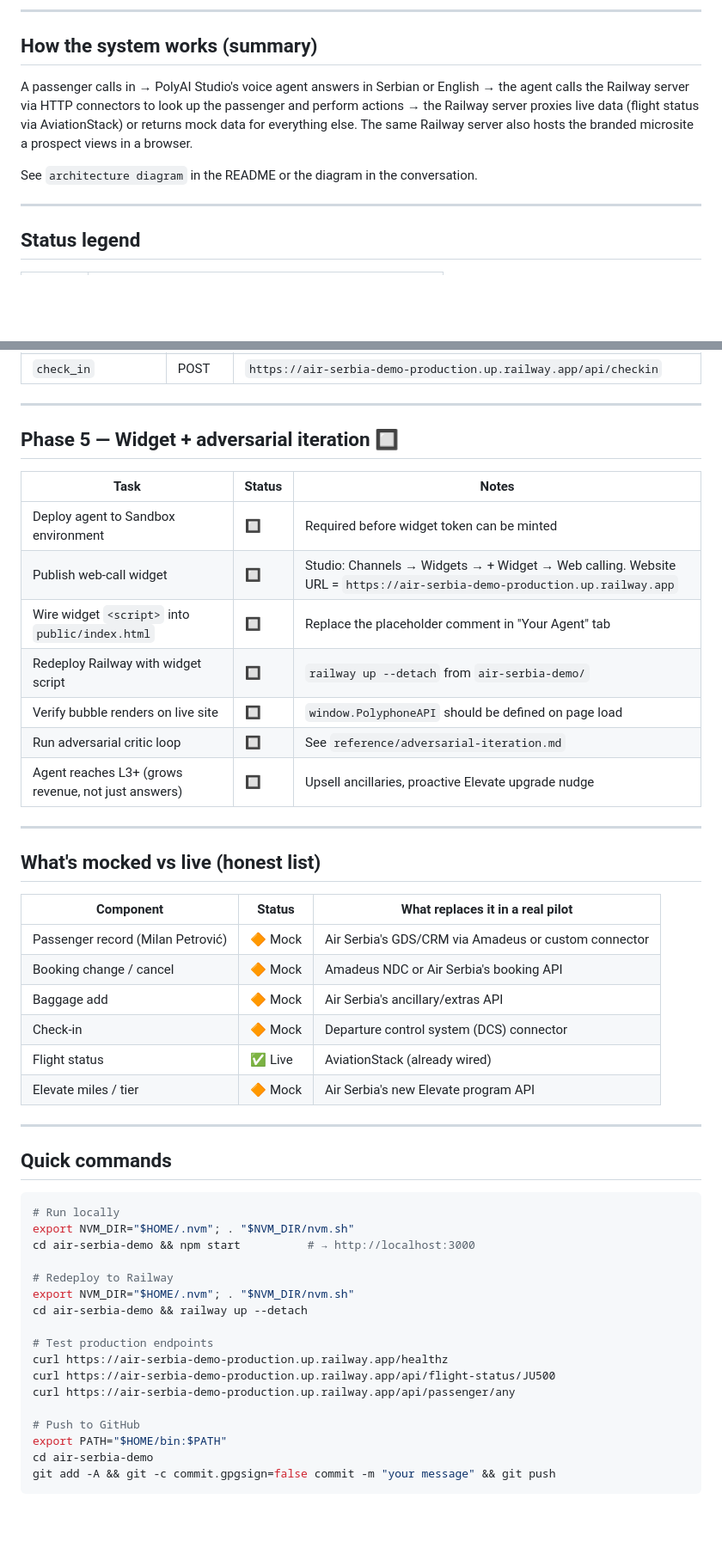
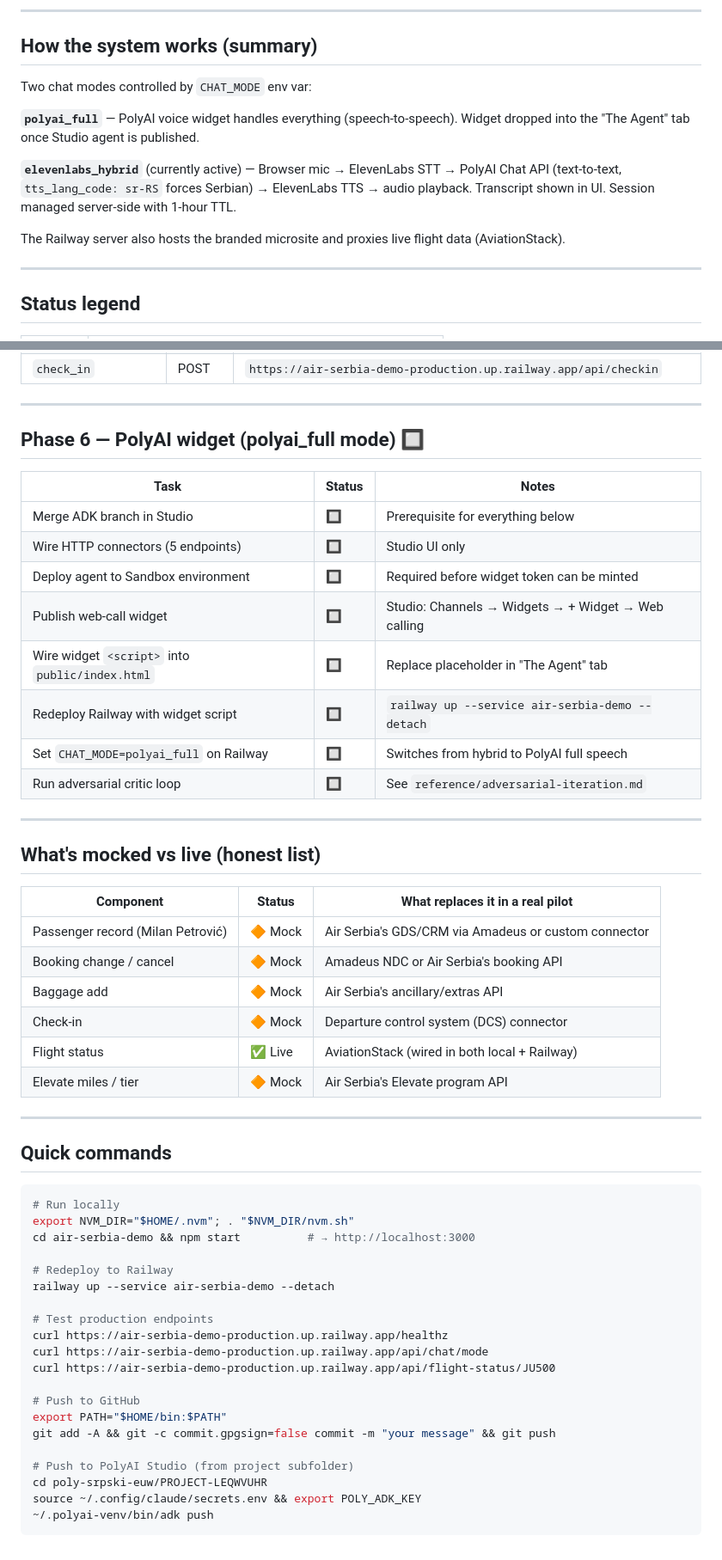
Before and after one commit to boykeboyke/air-serbia-demo, a Markdown page: AirSerbia_implementation_plan.md, 2 parts joined by grey strips. Shown at 86% size. GitHub-like rendering; blank space fills up the shorter version.

````diff
--- a/AirSerbia_implementation_plan.md
+++ b/AirSerbia_implementation_plan.md
@@ -9,9 +9,13 @@ _Studio: https://studio.eu.poly.ai/poly-srpski-euw/PROJECT-LEQWVUHR_
 
 ## How the system works (summary)
 
-A passenger calls in → PolyAI Studio's voice agent answers in Serbian or English → the agent calls the Railway server via HTTP connectors to look up the passenger and perform actions → the Railway server proxies live data (flight status via AviationStack) or returns mock data for everything else. The same Railway server also hosts the branded microsite a prospect views in a browser.
+Two chat modes controlled by `CHAT_MODE` env var:
 
-See `architecture diagram` in the README or the diagram in the conversation.
+**`polyai_full`** — PolyAI voice widget handles everything (speech-to-speech). Widget dropped into the "The Agent" tab once Studio agent is published.
+
+**`elevenlabs_hybrid`** (currently active) — Browser mic → ElevenLabs STT → PolyAI Chat API (text-to-text, `tts_lang_code: sr-RS` forces Serbian) → ElevenLabs TTS → audio playback. Transcript shown in UI. Session managed server-side with 1-hour TTL.
+
+The Railway server also hosts the branded microsite and proxies live flight data (AviationStack).
 
 ---
 
@@ -98,17 +130,18 @@ See `architecture diagram` in the README or the diagram in the conversation.
 
 ---
 
-## Phase 5 — Widget + adversarial iteration 🔲
+## Phase 6 — PolyAI widget (polyai_full mode) 🔲
 
 | Task | Status | Notes |
 |---|---|---|
+| Merge ADK branch in Studio | 🔲 | Prerequisite for everything below |
+| Wire HTTP connectors (5 endpoints) | 🔲 | Studio UI only |
 | Deploy agent to Sandbox environment | 🔲 | Required before widget token can be minted |
-| Publish web-call widget | 🔲 | Studio: Channels → Widgets → + Widget → Web calling. Website URL = `https://air-serbia-demo-production.up.railway.app` |
-| Wire widget `<script>` into `public/index.html` | 🔲 | Replace the placeholder comment in "Your Agent" tab |
-| Redeploy Railway with widget script | 🔲 | `railway up --detach` from `air-serbia-demo/` |
-| Verify bubble renders on live site | 🔲 | `window.PolyphoneAPI` should be defined on page load |
+| Publish web-call widget | 🔲 | Studio: Channels → Widgets → + Widget → Web calling |
+| Wire widget `<script>` into `public/index.html` | 🔲 | Replace placeholder in "The Agent" tab |
+| Redeploy Railway with widget script | 🔲 | `railway up --service air-serbia-demo --detach` |
+| Set `CHAT_MODE=polyai_full` on Railway | 🔲 | Switches from hybrid to PolyAI full speech |
 | Run adversarial critic loop | 🔲 | See `reference/adversarial-iteration.md` |
-| Agent reaches L3+ (grows revenue, not just answers) | 🔲 | Upsell ancillaries, proactive Elevate upgrade nudge |
 
 ---
 
@@ -120,8 +153,8 @@ See `architecture diagram` in the README or the diagram in the conversation.
 | Booking change / cancel | 🔶 Mock | Amadeus NDC or Air Serbia's booking API |
 | Baggage add | 🔶 Mock | Air Serbia's ancillary/extras API |
 | Check-in | 🔶 Mock | Departure control system (DCS) connector |
-| Flight status | ✅ Live | AviationStack (already wired) |
-| Elevate miles / tier | 🔶 Mock | Air Serbia's new Elevate program API |
+| Flight status | ✅ Live | AviationStack (wired in both local + Railway) |
+| Elevate miles / tier | 🔶 Mock | Air Serbia's Elevate program API |
 
 ---
 
@@ -133,16 +166,19 @@ export NVM_DIR="$HOME/.nvm"; . "$NVM_DIR/nvm.sh"
 cd air-serbia-demo && npm start          # → http://localhost:3000
 
 # Redeploy to Railway
-export NVM_DIR="$HOME/.nvm"; . "$NVM_DIR/nvm.sh"
-cd air-serbia-demo && railway up --detach
+railway up --service air-serbia-demo --detach
 
 # Test production endpoints
 curl https://air-serbia-demo-production.up.railway.app/healthz
+curl https://air-serbia-demo-production.up.railway.app/api/chat/mode
 curl https://air-serbia-demo-production.up.railway.app/api/flight-status/JU500
-curl https://air-serbia-demo-production.up.railway.app/api/passenger/any
 
 # Push to GitHub
 export PATH="$HOME/bin:$PATH"
-cd air-serbia-demo
 git add -A && git -c commit.gpgsign=false commit -m "your message" && git push
+
+# Push to PolyAI Studio (from project subfolder)
+cd poly-srpski-euw/PROJECT-LEQWVUHR
+source ~/.config/claude/secrets.env && export POLY_ADK_KEY
+~/.polyai-venv/bin/adk push
 ```
````
Also changed, not shown: other parts of AirSerbia_implementation_plan.md (+41 -13 lines).
